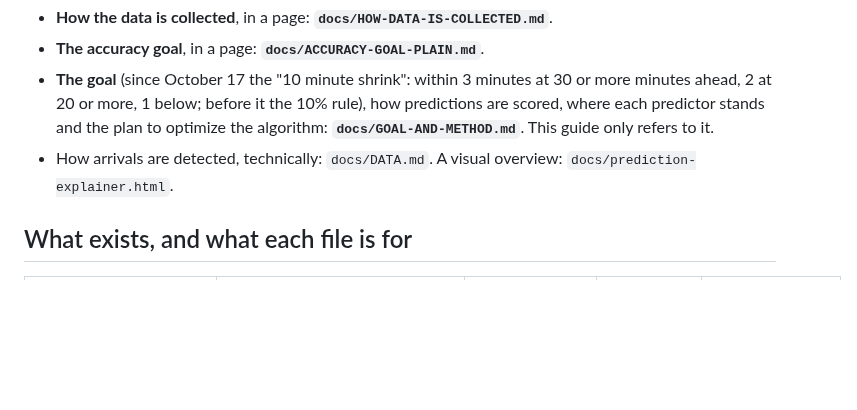
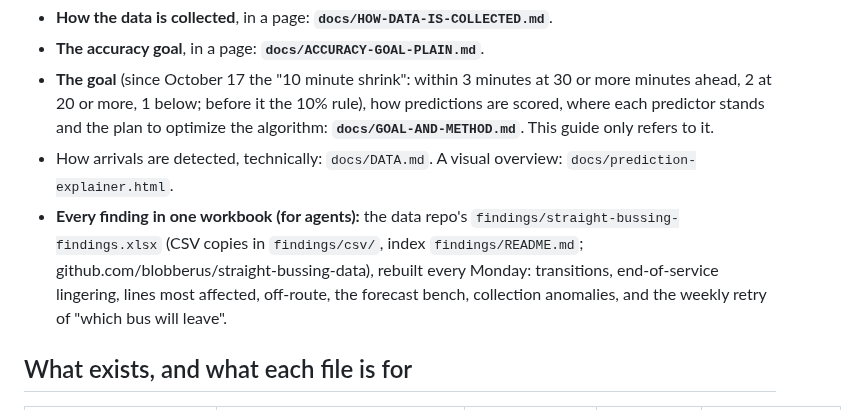
Before and after one commit to blobberus/straight-bussing, a Markdown page: docs/DATA-GUIDE.md, the part around the change. GitHub-like rendering; blank space fills up the shorter version.

```diff
--- a/docs/DATA-GUIDE.md
+++ b/docs/DATA-GUIDE.md
@@ -10,6 +10,10 @@ up to **Tuesday, October 13, 2026, 4:20 PM** (collection started Thursday, Octob
   more, 1 below; before it the 10% rule), how predictions are scored, where each predictor stands and the plan to optimize the
   algorithm: **`docs/GOAL-AND-METHOD.md`**. This guide only refers to it.
 - How arrivals are detected, technically: `docs/DATA.md`. A visual overview: `docs/prediction-explainer.html`.
+- **Every finding in one workbook (for agents):** the data repo's `findings/straight-bussing-findings.xlsx` (CSV copies
+  in `findings/csv/`, index `findings/README.md`; github.com/blobberus/straight-bussing-data), rebuilt every Monday:
+  transitions, end-of-service lingering, lines most affected, off-route, the forecast bench, collection anomalies, and
+  the weekly retry of "which bus will leave".
 
 ## What exists, and what each file is for
 
```
Also changed, not shown: .claude/rules/project.md (+1 -1 lines), RouteKnower.md (+30 -0 lines).
